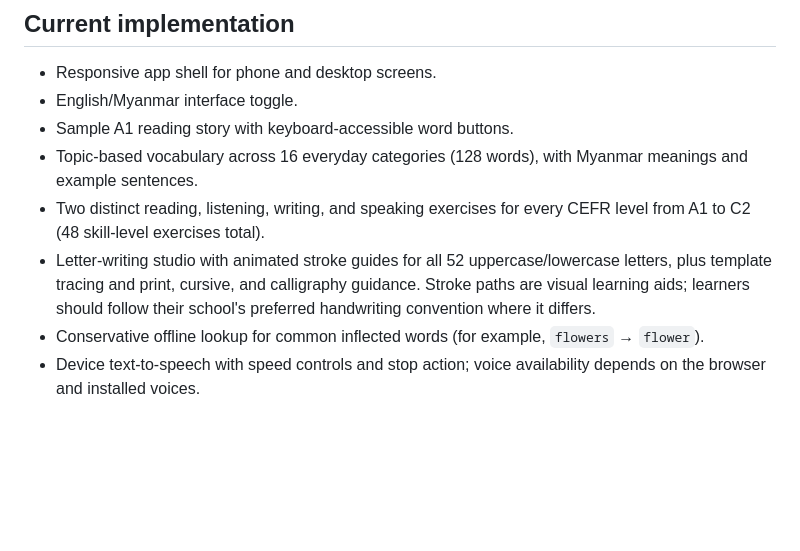
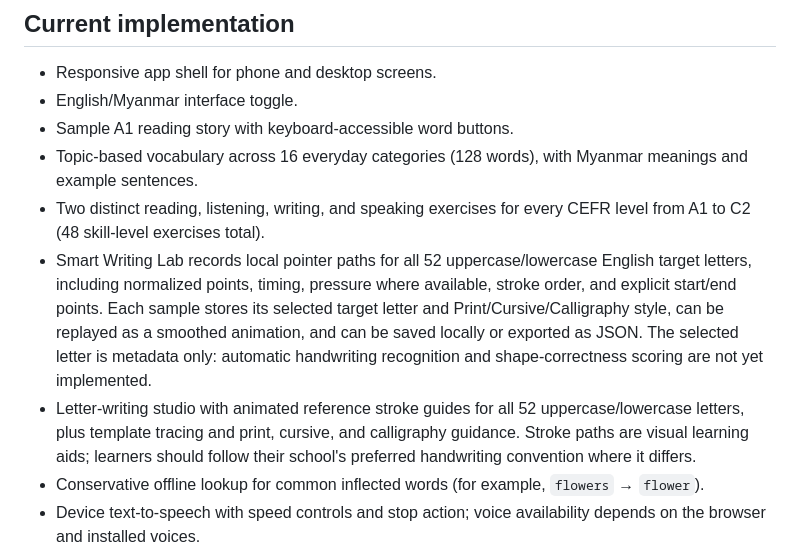
Before and after one commit to sangfa727-sketch/Learning-Everyday-, a Markdown page: README.md, the part around the change. Drawn GitHub-style; blank space fills up the shorter version.

Commit message:
Document Smart Writing Lab recording and recognition boundary

```diff
--- a/README.md
+++ b/README.md
@@ -9,7 +9,8 @@ A mobile-first, offline-first English-learning Progressive Web App (PWA) for Mya
 - Sample A1 reading story with keyboard-accessible word buttons.
 - Topic-based vocabulary across 16 everyday categories (128 words), with Myanmar meanings and example sentences.
 - Two distinct reading, listening, writing, and speaking exercises for every CEFR level from A1 to C2 (48 skill-level exercises total).
-- Letter-writing studio with animated stroke guides for all 52 uppercase/lowercase letters, plus template tracing and print, cursive, and calligraphy guidance. Stroke paths are visual learning aids; learners should follow their school's preferred handwriting convention where it differs.
+- Smart Writing Lab records local pointer paths for all 52 uppercase/lowercase English target letters, including normalized points, timing, pressure where available, stroke order, and explicit start/end points. Each sample stores its selected target letter and Print/Cursive/Calligraphy style, can be replayed as a smoothed animation, and can be saved locally or exported as JSON. The selected letter is metadata only: automatic handwriting recognition and shape-correctness scoring are not yet implemented.
+- Letter-writing studio with animated reference stroke guides for all 52 uppercase/lowercase letters, plus template tracing and print, cursive, and calligraphy guidance. Stroke paths are visual learning aids; learners should follow their school's preferred handwriting convention where it differs.
 - Conservative offline lookup for common inflected words (for example, `flowers` → `flower`).
 - Device text-to-speech with speed controls and stop action; voice availability depends on the browser and installed voices.
 - Local PDF text extraction (up to 15 MB and 50 pages), page-by-page reading, selectable word lookup, and device TTS; PDF bytes and extracted text are processed in memory on the device and are not uploaded. Scanned/image-only PDFs are detected and reported because OCR is not included.
```
